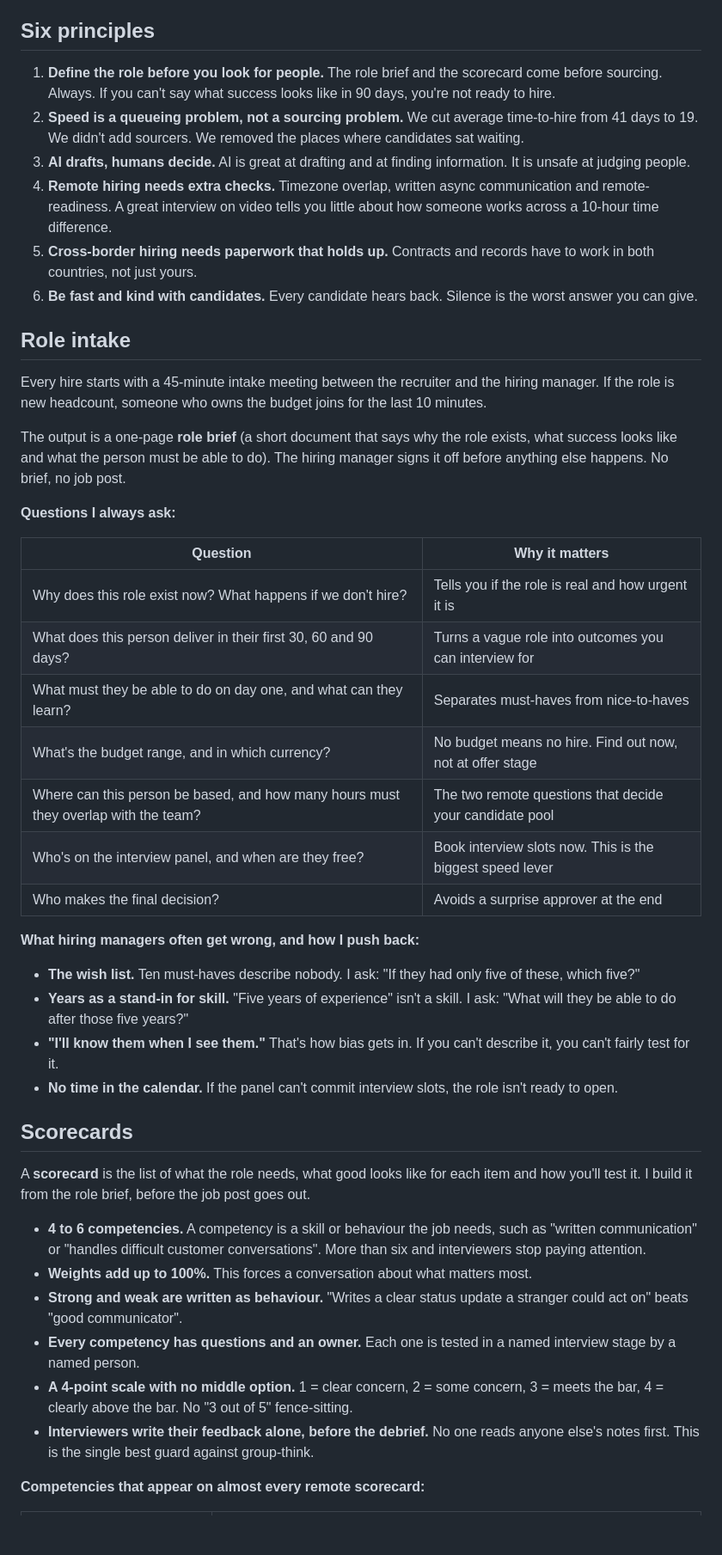
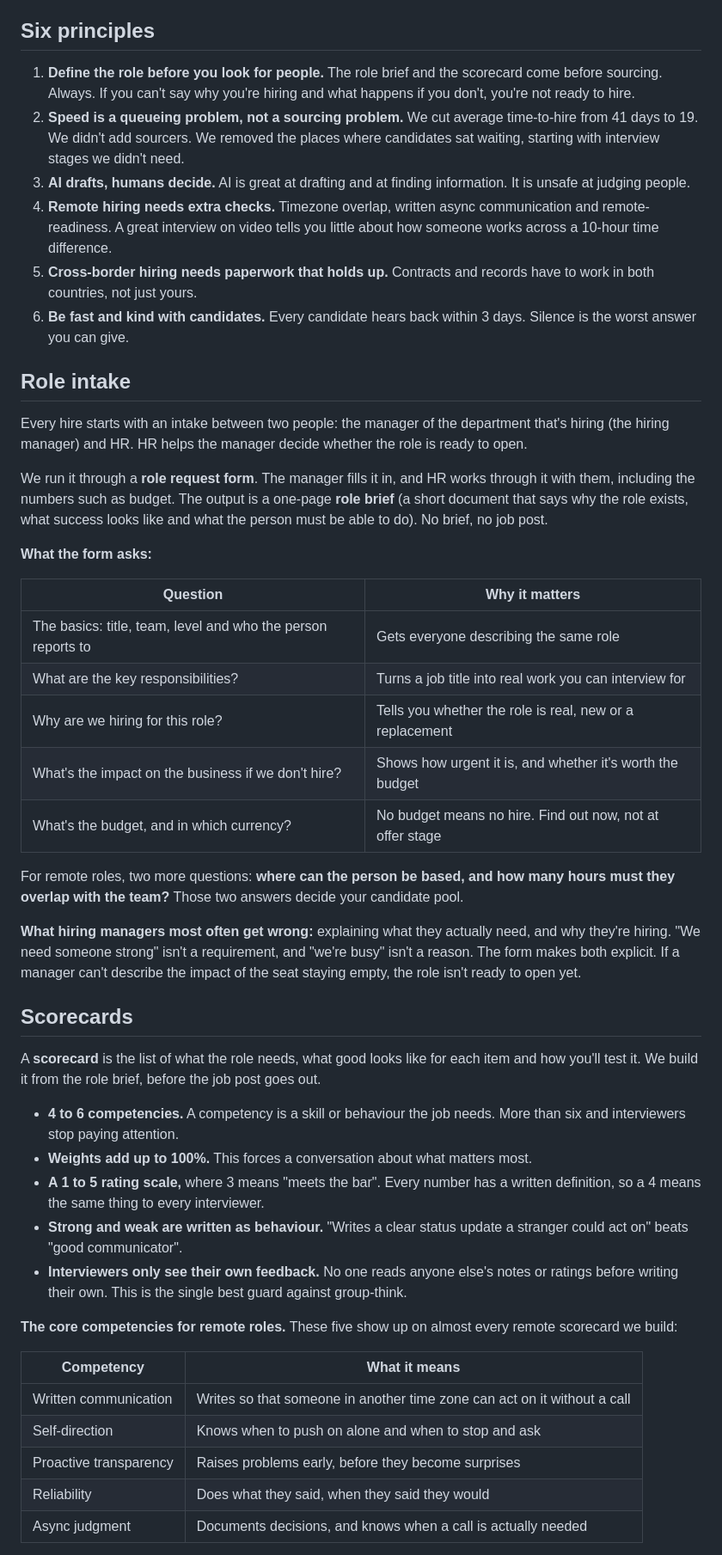
Before and after one commit to osamabinjannat/remote-hiring-skills, a Markdown page: docs/hiring-playbook.md, the part around one of its changes. Shown at 86% size. Drawn GitHub-style; blank space fills up the shorter version.

Commit message:
Rewrite the hiring playbook from Osama's answers
Co-Authored-By: Claude Opus 5.5 <noreply@anthropic.com>

```diff
--- a/docs/hiring-playbook.md
+++ b/docs/hiring-playbook.md
@@ -23,52 +23,50 @@ This is how I hire. It's also the source material for every skill in this repo.
 
 ## Six principles
 
-1. **Define the role before you look for people.** The role brief and the scorecard come before sourcing. Always. If you can't say what success looks like in 90 days, you're not ready to hire.
-2. **Speed is a queueing problem, not a sourcing problem.** We cut average time-to-hire from 41 days to 19. We didn't add sourcers. We removed the places where candidates sat waiting.
+1. **Define the role before you look for people.** The role brief and the scorecard come before sourcing. Always. If you can't say why you're hiring and what happens if you don't, you're not ready to hire.
+2. **Speed is a queueing problem, not a sourcing problem.** We cut average time-to-hire from 41 days to 19. We didn't add sourcers. We removed the places where candidates sat waiting, starting with interview stages we didn't need.
 3. **AI drafts, humans decide.** AI is great at drafting and at finding information. It is unsafe at judging people.
 4. **Remote hiring needs extra checks.** Timezone overlap, written async communication and remote-readiness. A great interview on video tells you little about how someone works across a 10-hour time difference.
 5. **Cross-border hiring needs paperwork that holds up.** Contracts and records have to work in both countries, not just yours.
-6. **Be fast and kind with candidates.** Every candidate hears back. Silence is the worst answer you can give.
+6. **Be fast and kind with candidates.** Every candidate hears back within 3 days. Silence is the worst answer you can give.
 
 ## Role intake
 
-<!-- TODO: Osama to review -->
+Every hire starts with an intake between two people: the manager of the department that's hiring (the hiring manager) and HR. HR helps the manager decide whether the role is ready to open.
 
-Every hire starts with a 45-minute intake meeting between the recruiter and the hiring manager. If the role is new headcount, someone who owns the budget joins for the last 10 minutes.
+We run it through a **role request form**. The manager fills it in, and HR works through it with them, including the numbers such as budget. The output is a one-page **role brief** (a short document that says why the role exists, what success looks like and what the person must be able to do). No brief, no job post.
 
-The output is a one-page **role brief** (a short document that says why the role exists, what success looks like and what the person must be able to do). The hiring manager signs it off before anything else happens. No brief, no job post.
-
-**Questions I always ask:**
+**What the form asks:**
 
 | Question | Why it matters |
 |---|---|
-| Why does this role exist now? What happens if we don't hire? | Tells you if the role is real and how urgent it is |
-| What does this person deliver in their first 30, 60 and 90 days? | Turns a vague role into outcomes you can interview for |
-| What must they be able to do on day one, and what can they learn? | Separates must-haves from nice-to-haves |
-| What's the budget range, and in which currency? | No budget means no hire. Find out now, not at offer stage |
-| Where can this person be based, and how many hours must they overlap with the team? | The two remote questions that decide your candidate pool |
-| Who's on the interview panel, and when are they free? | Book interview slots now. This is the biggest speed lever |
-| Who makes the final decision? | Avoids a surprise approver at the end |
+| The basics: title, team, level and who the person reports to | Gets everyone describing the same role |
+| What are the key responsibilities? | Turns a job title into real work you can interview for |
+| Why are we hiring for this role? | Tells you whether the role is real, new or a replacement |
+| What's the impact on the business if we don't hire? | Shows how urgent it is, and whether it's worth the budget |
+| What's the budget, and in which currency? | No budget means no hire. Find out now, not at offer stage |
 
-**What hiring managers often get wrong, and how I push back:**
+For remote roles, two more questions: **where can the person be based, and how many hours must they overlap with the team?** Those two answers decide your candidate pool.
 
-- **The wish list.** Ten must-haves describe nobody. I ask: "If they had only five of these, which five?"
-- **Years as a stand-in for skill.** "Five years of experience" isn't a skill. I ask: "What will they be able to do after those five years?"
-- **"I'll know them when I see them."** That's how bias gets in. If you can't describe it, you can't fairly test for it.
-- **No time in the calendar.** If the panel can't commit interview slots, the role isn't ready to open.
+**What hiring managers most often get wrong:** explaining what they actually need, and why they're hiring. "We need someone strong" isn't a requirement, and "we're busy" isn't a reason. The form makes both explicit. If a manager can't describe the impact of the seat staying empty, the role isn't ready to open yet.
 
 ## Scorecards
 
-<!-- TODO: Osama to review -->
+A **scorecard** is the list of what the role needs, what good looks like for each item and how you'll test it. We build it from the role brief, before the job post goes out.
 
-A **scorecard** is the list of what the role needs, what good looks like for each item and how you'll test it. I build it from the role brief, before the job post goes out.
+- **4 to 6 competencies.** A competency is a skill or behaviour the job needs. More than six and interviewers stop paying attention.
+- **Weights add up to 100%.** This forces a conversation about what matters most.
+- **A 1 to 5 rating scale,** where 3 means "meets the bar". Every number has a written definition, so a 4 means the same thing to every interviewer.
+- **Strong and weak are written as behaviour.** "Writes a clear status update a stranger could act on" beats "good communicator".
+- **Interviewers only see their own feedback.** No one reads anyone else's notes or ratings before writing their own. This is the single best guard against group-think.
 
-- **4 to 6 competencies.** A competency is a skill or behaviour the job needs, such as "written communication" or "handles difficult customer conversations". More than six and interviewers stop paying attention.
-- **Weights add up to 100%.** This forces a conversation about what matters most.
-- **Strong and weak are written as behaviour.** "Writes a clear status update a stranger could act on" beats "good communicator".
-- **Every competency has questions and an owner.** Each one is tested in a named interview stage by a named person.
-- **A 4-point scale with no middle option.** 1 = clear concern, 2 = some concern, 3 = meets the bar, 4 = clearly above the bar. No "3 out of 5" fence-sitting.
-- **Interviewers write their feedback alone, before the debrief.** No one reads anyone else's notes first. This is the single best guard against group-think.
+**The core competencies for remote roles.** These five show up on almost every remote scorecard we build:
 
-**Competencies that appear on almost every remote scorecard:**
+| Competency | What it means |
+|---|---|
+| Written communication | Writes so that someone in another time zone can act on it without a call |
+| Self-direction | Knows when to push on alone and when to stop and ask |
+| Proactive transparency | Raises problems early, before they become surprises |
+| Reliability | Does what they said, when they said they would |
+| Async judgment | Documents decisions, and knows when a call is actually needed |
 
```
Also changed, not shown: other parts of docs/hiring-playbook.md (+78 -70 lines).
